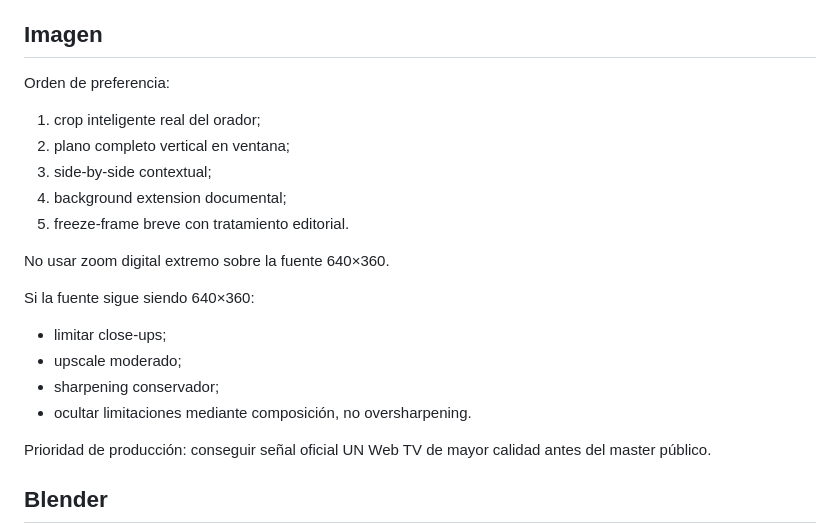
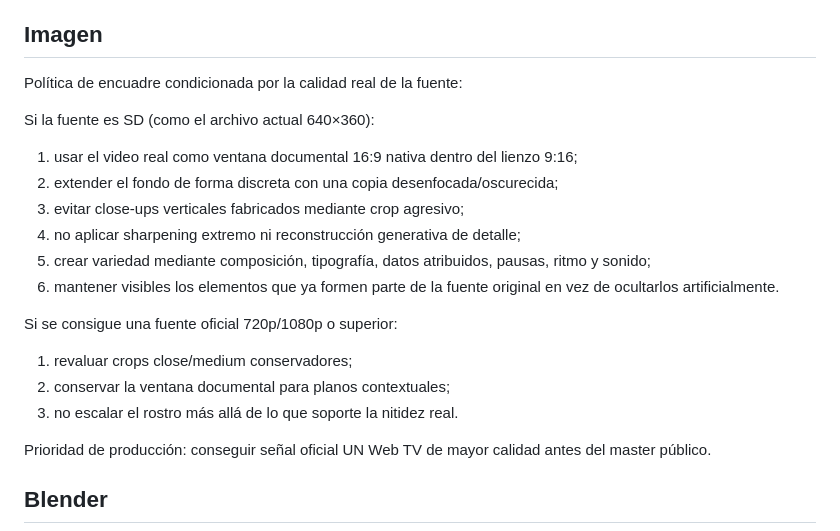
Before and after one commit to izquierdodavid528-code/Chat-gpt-work-, a Markdown page: projects/reel-bruno-onu-2026/CREATIVE_MASTER_PROMPT_V3.md, the part around the change. Rendered like a GitHub page.

Commit message:
Align Bruno V3 creative master with SD documentary-window policy

```diff
--- a/projects/reel-bruno-onu-2026/CREATIVE_MASTER_PROMPT_V3.md
+++ b/projects/reel-bruno-onu-2026/CREATIVE_MASTER_PROMPT_V3.md
@@ -158,20 +158,20 @@ Cada corte debe responder a cambio semántico, gesto, énfasis vocal, cambio de
 
 ## Imagen
 
-Orden de preferencia:
-1. crop inteligente real del orador;
-2. plano completo vertical en ventana;
-3. side-by-side contextual;
-4. background extension documental;
-5. freeze-frame breve con tratamiento editorial.
+Política de encuadre condicionada por la calidad real de la fuente:
 
-No usar zoom digital extremo sobre la fuente 640×360.
+Si la fuente es SD (como el archivo actual 640×360):
+1. usar el video real como ventana documental 16:9 nativa dentro del lienzo 9:16;
+2. extender el fondo de forma discreta con una copia desenfocada/oscurecida;
+3. evitar close-ups verticales fabricados mediante crop agresivo;
+4. no aplicar sharpening extremo ni reconstrucción generativa de detalle;
+5. crear variedad mediante composición, tipografía, datos atribuidos, pausas, ritmo y sonido;
+6. mantener visibles los elementos que ya formen parte de la fuente original en vez de ocultarlos artificialmente.
 
-Si la fuente sigue siendo 640×360:
-- limitar close-ups;
-- upscale moderado;
-- sharpening conservador;
-- ocultar limitaciones mediante composición, no oversharpening.
+Si se consigue una fuente oficial 720p/1080p o superior:
+1. revaluar crops close/medium conservadores;
+2. conservar la ventana documental para planos contextuales;
+3. no escalar el rostro más allá de lo que soporte la nitidez real.
 
 Prioridad de producción: conseguir señal oficial UN Web TV de mayor calidad antes del master público.
 
```
